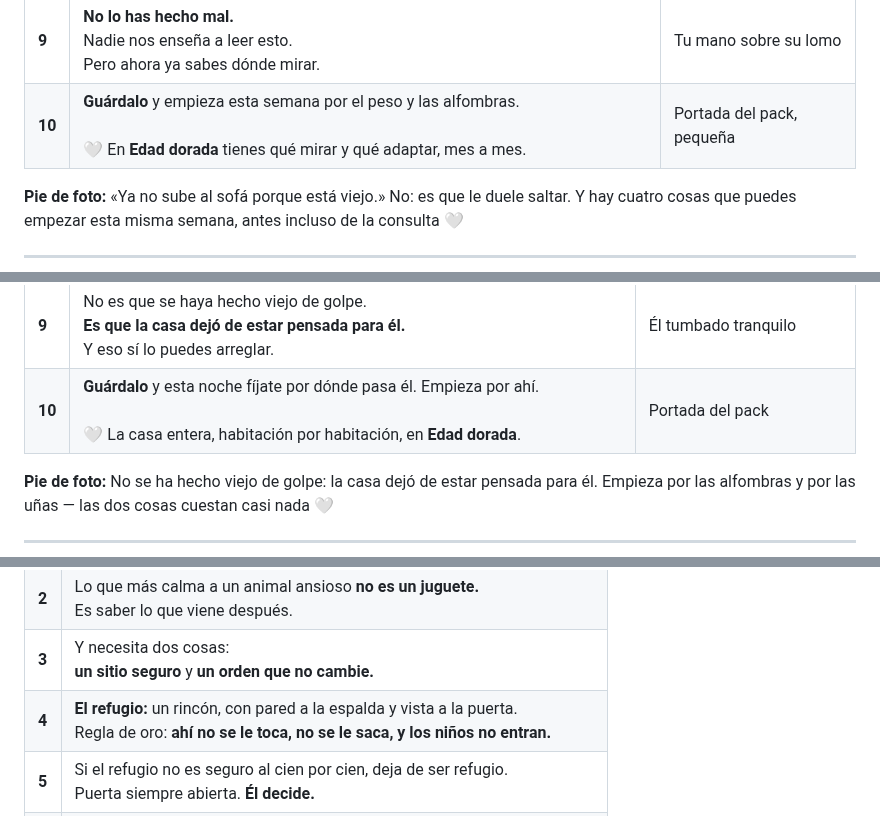
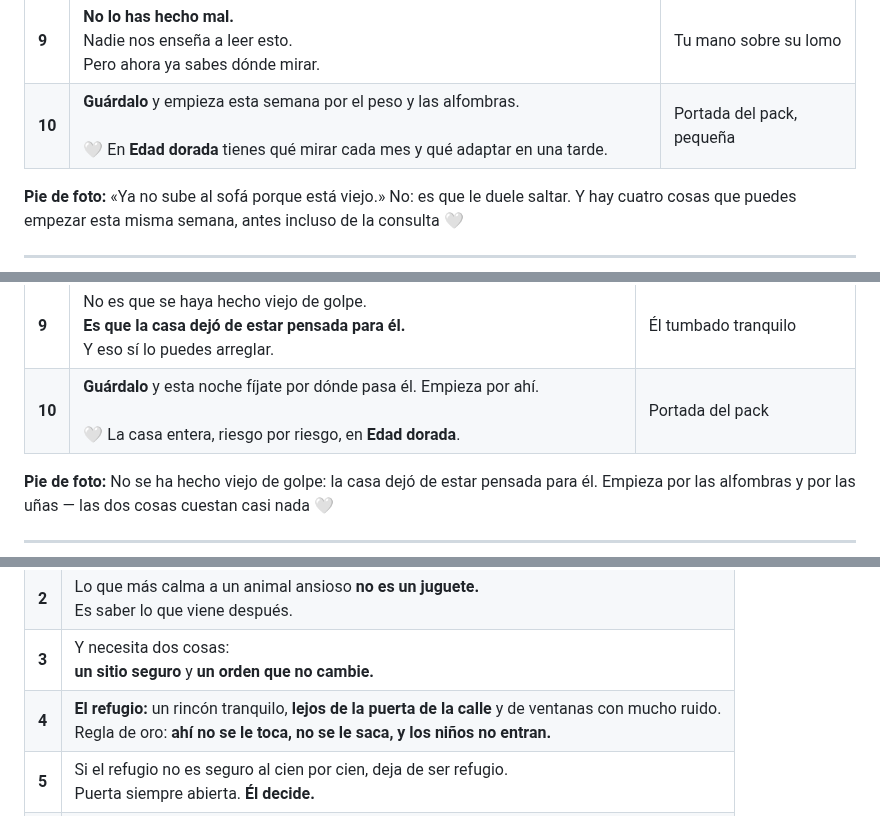
Before and after one commit to GrowthboostMKG/Tremdora-proyect, a Markdown page: estrategia-reels/13-CARRUSELES.md, 3 parts joined by grey strips. Drawn GitHub-style.

Commit message:
Corregir mis tres promesas de los carruseles
Las tres salieron al comparar los carruseles con lo que de verdad hay
dentro de los ebooks:

- El refugio estaba mal. Yo ponía «con pared a la espalda y vista a la
  puerta» y el libro, siguiendo a Grandin, dice «lejos de la puerta
  principal y de ventanas con mucho tránsito». Son instrucciones
  opuestas y la del libro es la correcta: la lógica es reducir
  estímulos, no poner al animal a vigilar accesos.
- «La casa entera, habitación por habitación» pasa a «riesgo por
  riesgo», que es como el libro la organiza de verdad.
- «Qué mirar y qué adaptar, mes a mes» pasa a «qué mirar cada mes y qué
  adaptar en una tarde»: el seguimiento sí es mensual, pero la
  adaptación de la casa es una auditoría única.

Co-Authored-By: Claude Opus 5 <noreply@anthropic.com>
Claude-Session: https://claude.ai/code/session_013UihhFkfFKe9d4bKiD575v

```diff
--- a/estrategia-reels/13-CARRUSELES.md
+++ b/estrategia-reels/13-CARRUSELES.md
@@ -41,7 +41,7 @@
 | **7** | **2 ·** Alfombras **antideslizantes** en sus rutas: cama, comedero, puerta.<br>**3 ·** Que deje de saltar: rampa o escalón al sofá y al coche.<br>**4 ·** Tres paseos cortos mejor que uno largo. | Alfombra y rampa |
 | **8** | **En la consulta, pide algo concreto:** que le **valoren el dolor**, con estos ejemplos.<br><br>⚠️ Y si el cambio ha sido **de golpe**, no esperes a la semana que viene: eso se mira ya. | Ella hablando con el veterinario |
 | **9** | **No lo has hecho mal.**<br>Nadie nos enseña a leer esto.<br>Pero ahora ya sabes dónde mirar. | Tu mano sobre su lomo |
-| **10** | **Guárdalo** y empieza esta semana por el peso y las alfombras.<br><br>🤍 En **Edad dorada** tienes qué mirar y qué adaptar, mes a mes. | Portada del pack, pequeña |
+| **10** | **Guárdalo** y empieza esta semana por el peso y las alfombras.<br><br>🤍 En **Edad dorada** tienes qué mirar cada mes y qué adaptar en una tarde. | Portada del pack, pequeña |
 
 **Pie de foto:** «Ya no sube al sofá porque está viejo.» No: es que le duele saltar. Y hay cuatro cosas que puedes empezar esta misma semana, antes incluso de la consulta 🤍
 
@@ -80,7 +80,7 @@
 | **7** | Tres cosas más:<br>· Rampa o escalón para sofá y coche<br>· Cama **gruesa y firme** — si se hunde, le cuesta levantarse<br>· Agua en varios puntos | Rampa, cama, bebedero |
 | **8** | Y en gatos: **arenero de entrada baja.**<br>Muchos dejan de usarlo **solo porque les duele entrar**, y llevamos años llamándolo «manía». | Gato junto al arenero |
 | **9** | No es que se haya hecho viejo de golpe.<br>**Es que la casa dejó de estar pensada para él.**<br>Y eso sí lo puedes arreglar. | Él tumbado tranquilo |
-| **10** | **Guárdalo** y esta noche fíjate por dónde pasa él. Empieza por ahí.<br><br>🤍 La casa entera, habitación por habitación, en **Edad dorada**. | Portada del pack |
+| **10** | **Guárdalo** y esta noche fíjate por dónde pasa él. Empieza por ahí.<br><br>🤍 La casa entera, riesgo por riesgo, en **Edad dorada**. | Portada del pack |
 
 **Pie de foto:** No se ha hecho viejo de golpe: la casa dejó de estar pensada para él. Empieza por las alfombras y por las uñas — las dos cosas cuestan casi nada 🤍
 
@@ -256,7 +256,7 @@
 | **1** | **EL SITIO DE TU CASA<br>QUE LO CAMBIA TODO.**<br><sub>Hogar en calma · 4 de 5</sub> |
 | **2** | Lo que más calma a un animal ansioso **no es un juguete.**<br>Es saber lo que viene después. |
 | **3** | Y necesita dos cosas:<br>**un sitio seguro** y **un orden que no cambie.** |
-| **4** | **El refugio:** un rincón, con pared a la espalda y vista a la puerta.<br>Regla de oro: **ahí no se le toca, no se le saca, y los niños no entran.** |
+| **4** | **El refugio:** un rincón tranquilo, **lejos de la puerta de la calle** y de ventanas con mucho ruido.<br>Regla de oro: **ahí no se le toca, no se le saca, y los niños no entran.** |
 | **5** | Si el refugio no es seguro al cien por cien, deja de ser refugio.<br>Puerta siempre abierta. **Él decide.** |
 | **6** | **La rutina:** no hace falta ser rígida con el reloj. Lo que importa es **el orden.**<br>Siempre paseo → comida → descanso. |
 | **7** | Es gratis, es aburrido, y es **lo que más funciona** de toda la serie.<br>Porque la ansiedad es, en buena parte, no poder anticipar. |
```
